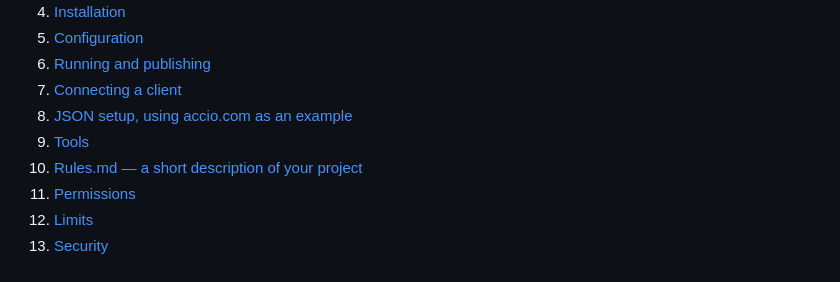
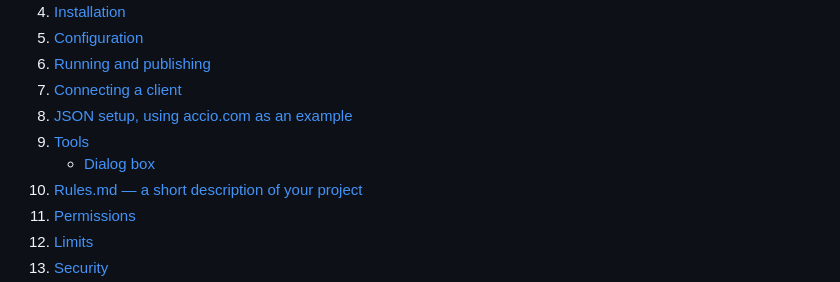
Before and after one commit to BigTolly/mcp-local-access, a Markdown page: README-EN.md, the part around the change. Rendered like a GitHub page.

Commit message:
Added support dialog box

```diff
--- a/README-EN.md
+++ b/README-EN.md
@@ -32,6 +32,7 @@ tested only on Windows; the macOS/Linux branches are written but not verified.
 7. [Connecting a client](#7-connecting-a-client)
 8. [JSON setup, using accio.com as an example](#8-json-setup-using-acciocom-as-an-example)
 9. [Tools](#9-tools)
+   - [Dialog box](#Dialog-box)
 10. [Rules.md — a short description of your project](#10-rulesmd--a-short-description-of-your-project)
 11. [Permissions](#11-permissions)
 12. [Limits](#12-limits)
```
